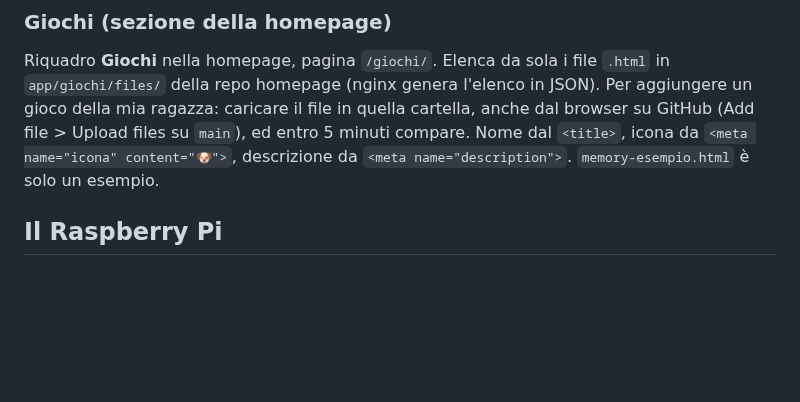
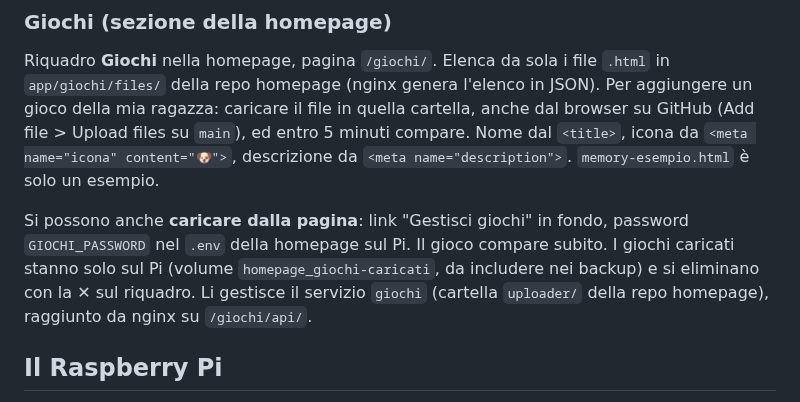
Before and after one commit to Vito-Pepe/sillabe, a Markdown page: STATO-PROGETTO.md, the part around the change. GitHub-like rendering; blank space fills up the shorter version.

Commit message:
Aggiunge il caricamento dei giochi allo stato del progetto
Co-Authored-By: Claude Opus 5.5 <noreply@anthropic.com>
Claude-Session: https://claude.ai/code/session_017TQFJv2z7ioN9eL3hoMbkB

```diff
--- a/STATO-PROGETTO.md
+++ b/STATO-PROGETTO.md
@@ -26,6 +26,8 @@ Il nome della tailnet si legge con `tailscale serve status` sul Pi o nel pannell
 ### Giochi (sezione della homepage)
 
 Riquadro **Giochi** nella homepage, pagina `/giochi/`. Elenca da sola i file `.html` in `app/giochi/files/` della repo homepage (nginx genera l'elenco in JSON). Per aggiungere un gioco della mia ragazza: caricare il file in quella cartella, anche dal browser su GitHub (Add file > Upload files su `main`), ed entro 5 minuti compare. Nome dal `<title>`, icona da `<meta name="icona" content="🐶">`, descrizione da `<meta name="description">`. `memory-esempio.html` è solo un esempio.
+
+Si possono anche **caricare dalla pagina**: link "Gestisci giochi" in fondo, password `GIOCHI_PASSWORD` nel `.env` della homepage sul Pi. Il gioco compare subito. I giochi caricati stanno solo sul Pi (volume `homepage_giochi-caricati`, da includere nei backup) e si eliminano con la ✕ sul riquadro. Li gestisce il servizio `giochi` (cartella `uploader/` della repo homepage), raggiunto da nginx su `/giochi/api/`.
 
 ## Il Raspberry Pi
 
```
